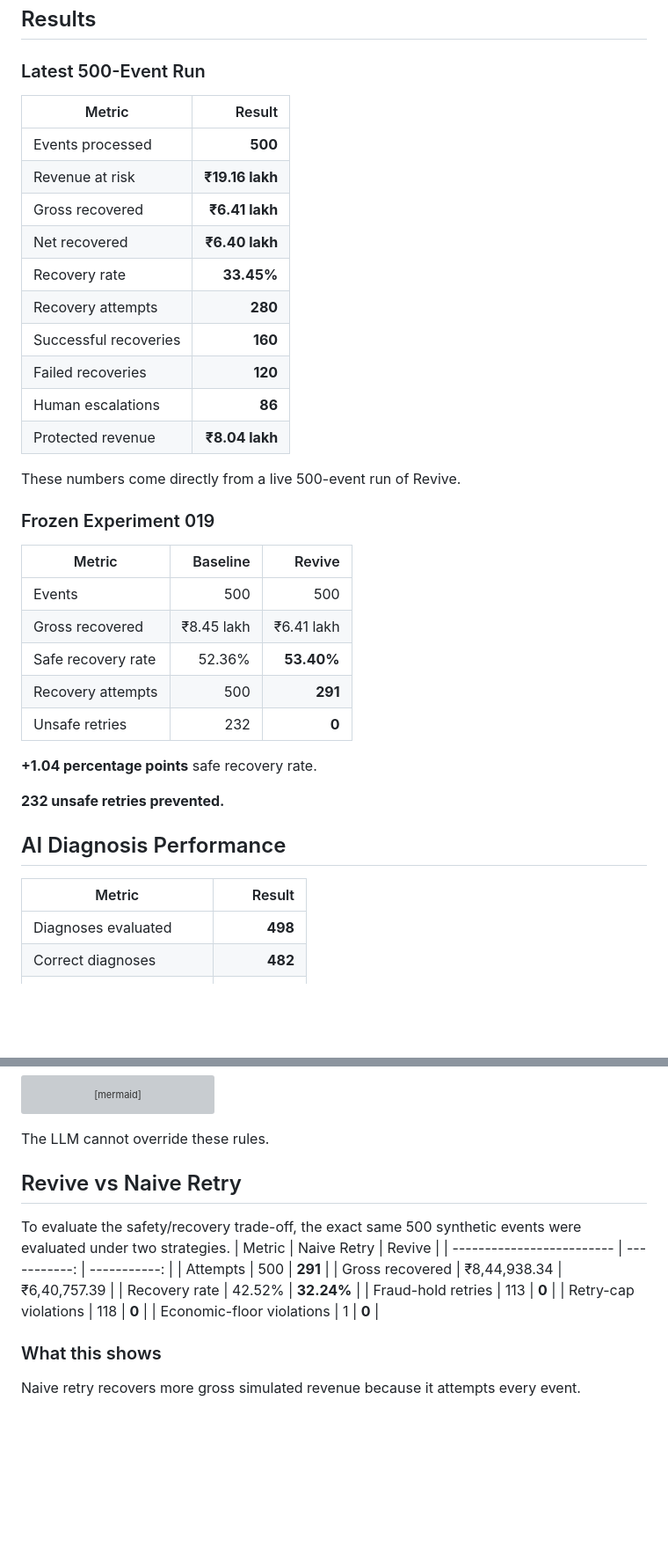
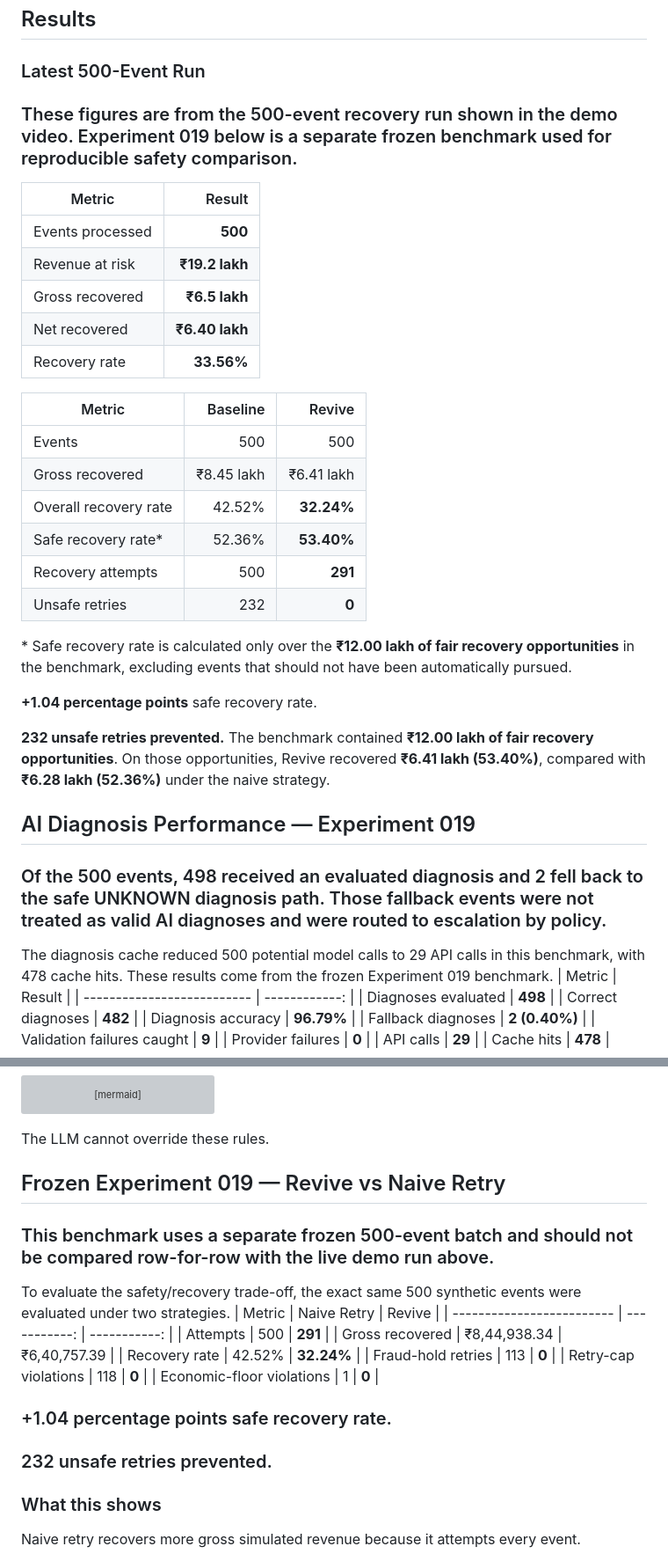
Before and after one commit to revathikrishapk/revive-ai, a Markdown page: README.md, 2 parts joined by grey strips. Shown at 88% size. Rendered like a GitHub page; blank space fills up the shorter version; grey boxes are pictures that could not be loaded.

````diff
--- a/README.md
+++ b/README.md
@@ -93,37 +93,38 @@ flowchart TD
 
 ## Results
 ### Latest 500-Event Run
+### These figures are from the 500-event recovery run shown in the demo video. Experiment 019 below is a separate frozen benchmark used for reproducible safety comparison.
 
 | Metric | Result |
 |---|---:|
 | Events processed | **500** |
-| Revenue at risk | **₹19.16 lakh** |
-| Gross recovered | **₹6.41 lakh** |
+| Revenue at risk | **₹19.2 lakh** |
+| Gross recovered | **₹6.5 lakh** |
 | Net recovered | **₹6.40 lakh** |
-| Recovery rate | **33.45%** |
-| Recovery attempts | **280** |
-| Successful recoveries | **160** |
-| Failed recoveries | **120** |
-| Human escalations | **86** |
-| Protected revenue | **₹8.04 lakh** |
+| Recovery rate | **33.56%** |
 
-These numbers come directly from a live 500-event run of Revive.
-
-### Frozen Experiment 019
 
 | Metric | Baseline | Revive |
 |---|---:|---:|
 | Events | 500 | 500 |
 | Gross recovered | ₹8.45 lakh | ₹6.41 lakh |
-| Safe recovery rate | 52.36% | **53.40%** |
+| Overall recovery rate | 42.52% | **32.24%** |
+| Safe recovery rate* | 52.36% | **53.40%** |
 | Recovery attempts | 500 | **291** |
 | Unsafe retries | 232 | **0** |
+
+\* Safe recovery rate is calculated only over the **₹12.00 lakh of fair recovery opportunities** in the benchmark, excluding events that should not have been automatically pursued.
 
 **+1.04 percentage points** safe recovery rate.
 
 **232 unsafe retries prevented.**
+The benchmark contained **₹12.00 lakh of fair recovery opportunities**. On those opportunities, Revive recovered **₹6.41 lakh (53.40%)**, compared with **₹6.28 lakh (52.36%)** under the naive strategy.
 
-## AI Diagnosis Performance
+## AI Diagnosis Performance — Experiment 019
+### Of the 500 events, 498 received an evaluated diagnosis and 2 fell back to the safe UNKNOWN diagnosis path. Those fallback events were not treated as valid AI diagnoses and were routed to escalation by policy.
+
+The diagnosis cache reduced 500 potential model calls to 29 API calls in this benchmark, with 478 cache hits.
+These results come from the frozen Experiment 019 benchmark.
 | Metric                     |        Result |
 | -------------------------- | ------------: |
 | Diagnoses evaluated        |       **498** |
@@ -159,7 +160,8 @@ flowchart TD
 ```
 The LLM cannot override these rules.
 
-## Revive vs Naive Retry
+## Frozen Experiment 019 — Revive vs Naive Retry
+### This benchmark uses a separate frozen 500-event batch and should not be compared row-for-row with the live demo run above.
 To evaluate the safety/recovery trade-off, the exact same 500 synthetic events were evaluated under two strategies.
 | Metric                    |  Naive Retry |       Revive |
 | ------------------------- | -----------: | -----------: |
@@ -170,6 +172,8 @@ To evaluate the safety/recovery trade-off, the exact same 500 synthetic events w
 | Retry-cap violations      |          118 |        **0** |
 | Economic-floor violations |            1 |        **0** |
 
+### +1.04 percentage points safe recovery rate.
+### 232 unsafe retries prevented.
 ### What this shows
 
 Naive retry recovers more gross simulated revenue because it attempts every event.
````
Also changed, not shown: other parts of README.md (+2 -1 lines).
